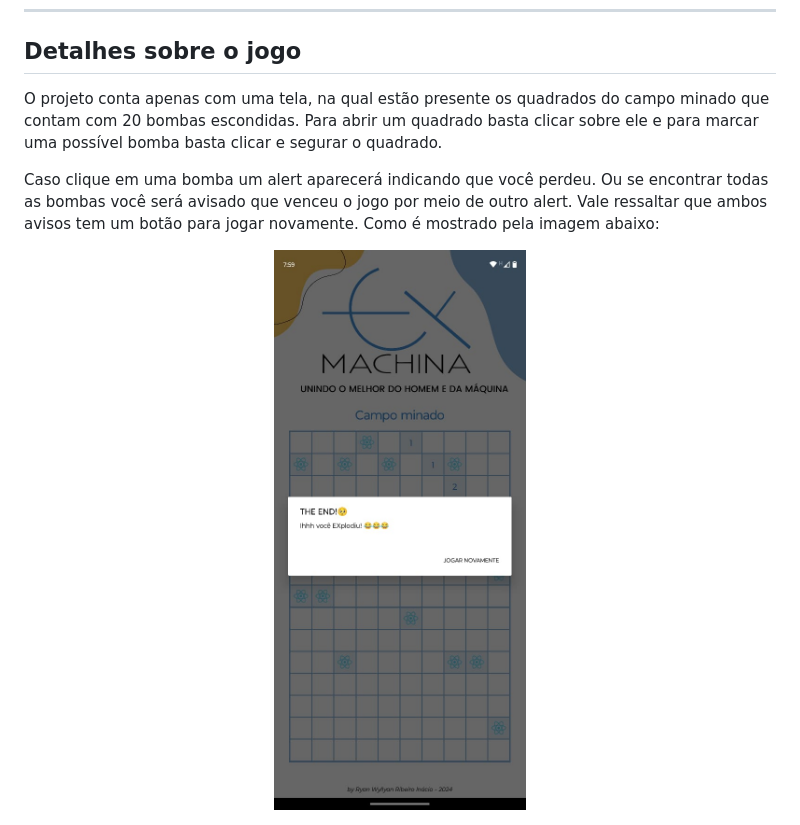
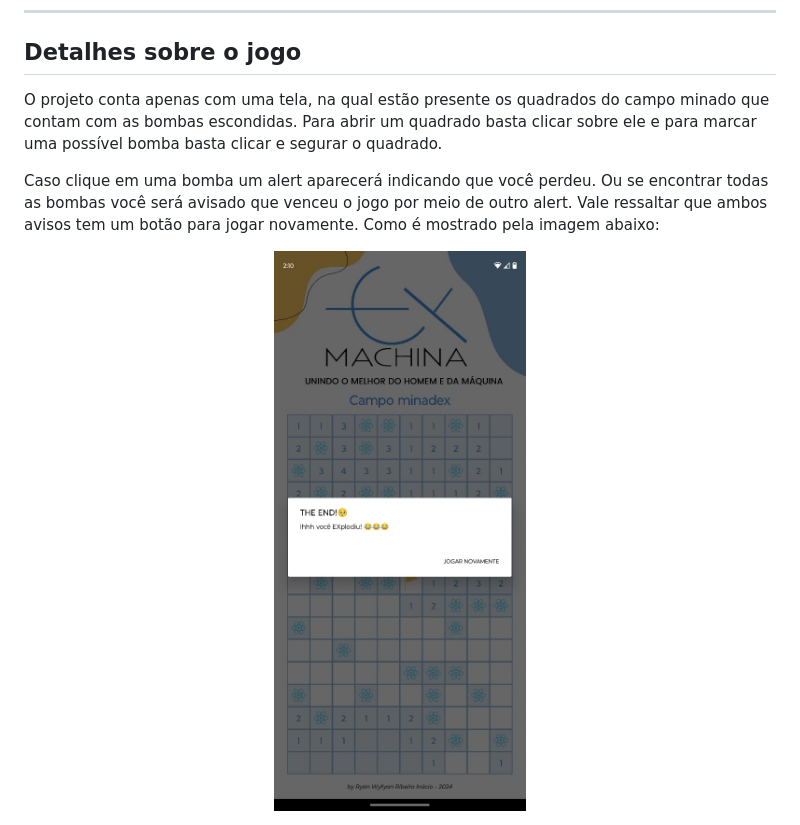
Before and after one commit to RWRI/campoMinado, a Markdown page: README.md, the part around the change printed below. Rendered like a GitHub page; pictures changed too: assets/images/front.png.

```diff
--- a/README.md
+++ b/README.md
@@ -11,7 +11,7 @@ Este foi um jogo de campo minado desenvolvido em React Native como projeto final
 
 ## Detalhes sobre o jogo
 
-O projeto conta apenas com uma tela, na qual estão presente os quadrados do campo minado que contam com 20 bombas escondidas. Para abrir um quadrado basta clicar sobre ele e para marcar uma possível bomba basta clicar e segurar o quadrado.
+O projeto conta apenas com uma tela, na qual estão presente os quadrados do campo minado que contam com as bombas escondidas. Para abrir um quadrado basta clicar sobre ele e para marcar uma possível bomba basta clicar e segurar o quadrado.
 
 Caso clique em uma bomba um alert aparecerá indicando que você perdeu. Ou se encontrar todas as bombas você será avisado que venceu o jogo por meio de outro alert. Vale ressaltar que ambos avisos tem um botão para jogar novamente. Como é mostrado pela imagem abaixo:
 
```
Also changed, not shown: other parts of README.md (+1 -1 lines).
